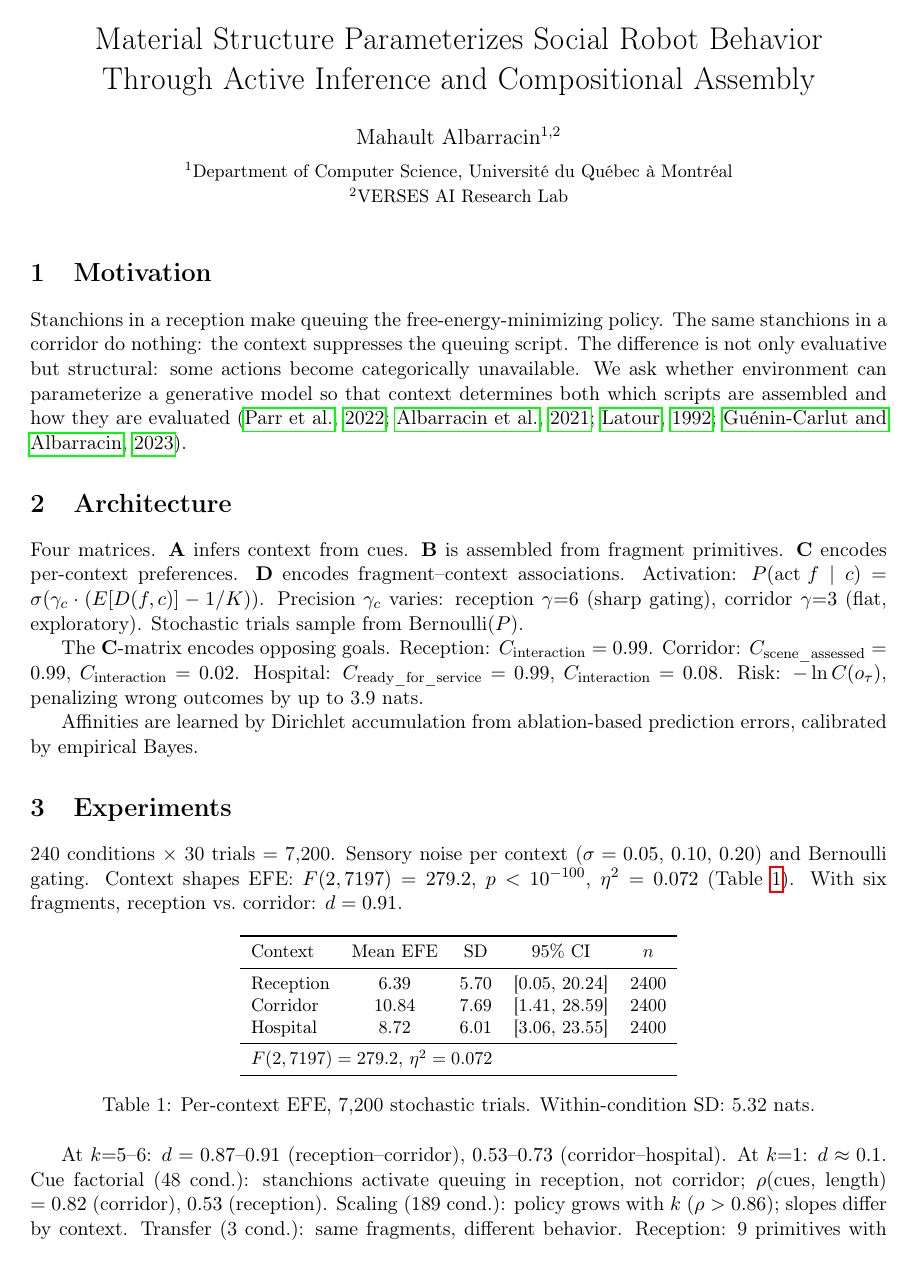
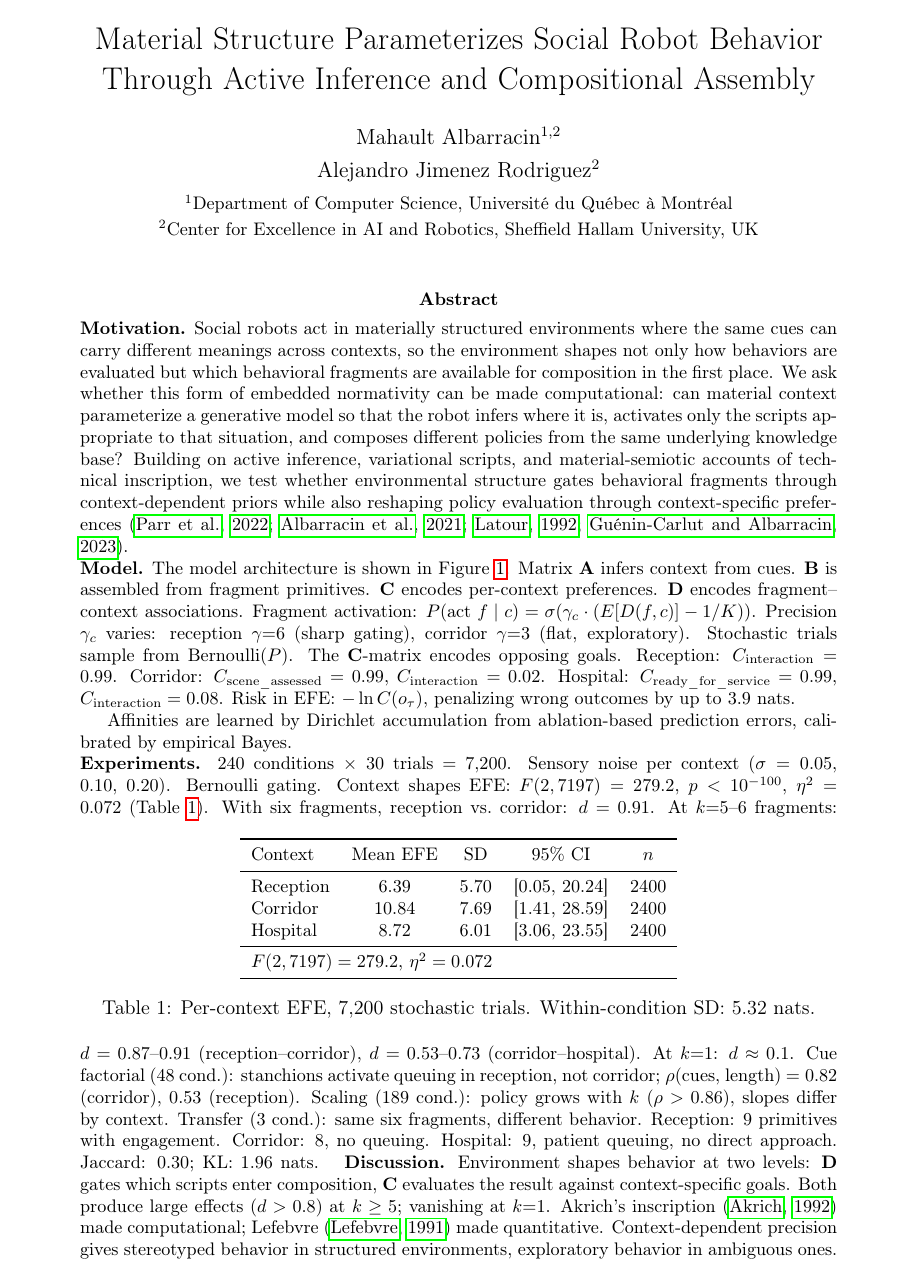
Before and after one commit to mahault/scripts-demo, a LaTeX paper (paper/extended_abstract.tex): page 1 of 3 before the commit and page 1 of 4 after it. Compiled offline with pdfLaTeX.

Commit message:
Merge Alejandro's format: abstract-style layout, co-author, visual abstract
Adopt single \begin{abstract} block with bold paragraph labels,
add Alejandro Jimenez Rodriguez as co-author (Sheffield Hallam),
add visual_abstract.png figure, restore material semiotics keyword.
Keep corrected Discussion (D gates composition, C evaluates).
Remove VERSES affiliation.

```diff
--- a/paper/extended_abstract.tex
+++ b/paper/extended_abstract.tex
@@ -20,9 +20,12 @@
 \author{%
   Mahault Albarracin\textsuperscript{1,2}
   \\[4pt]
+  Alejandro Jimenez Rodriguez\textsuperscript{2}
+  \\[4pt]
   \small\textsuperscript{1}Department of Computer Science, Universit\'e du Qu\'ebec \`a Montr\'eal \\
-  \small\textsuperscript{2}VERSES AI Research Lab
+  \small\textsuperscript{2}Center for Excellence in AI and Robotics, Sheffield Hallam University, UK
 }
+
 
 \date{}
 
@@ -30,16 +33,11 @@
 \maketitle
 \thispagestyle{empty}
 
-\section{Motivation}
+\begin{abstract}
+\noindent\textbf{Motivation.} Social robots act in materially structured environments where the same cues can carry different meanings across contexts, so the environment shapes not only how behaviors are evaluated but which behavioral fragments are available for composition in the first place. We ask whether this form of embedded normativity can be made computational: can material context parameterize a generative model so that the robot infers where it is, activates only the scripts appropriate to that situation, and composes different policies from the same underlying knowledge base? Building on active inference, variational scripts, and material-semiotic accounts of technical inscription, we test whether environmental structure gates behavioral fragments through context-dependent priors while also reshaping policy evaluation through context-specific preferences \citep{parr2022active,albarracin2021variational,latour1992missing,guenincarlut2023embedded}.
 
-Stanchions in a reception make queuing the free-energy-minimizing policy. The same stanchions in a corridor do nothing: the context suppresses the queuing script. The difference is not only evaluative but structural: some actions become categorically unavailable. We ask whether environment can parameterize a generative model so that context determines both which scripts are assembled and how they are evaluated \citep{parr2022active,albarracin2021variational,latour1992missing,guenincarlut2023embedded}.
-
-\section{Architecture}
-
-Four matrices. $\mathbf{A}$ infers context from cues. $\mathbf{B}$ is assembled from fragment primitives. $\mathbf{C}$ encodes per-context preferences. $\mathbf{D}$ encodes fragment--context associations. Activation:
+\noindent\textbf{Model.} The model architecture is shown in Figure \ref{fig:visual}. Matrix $\mathbf{A}$ infers context from cues. $\mathbf{B}$ is assembled from fragment primitives. $\mathbf{C}$ encodes per-context preferences. $\mathbf{D}$ encodes fragment--context associations. Fragment activation:
 $P(\text{act } f \mid c) = \sigma(\gamma_c \cdot (E[D(f,c)] - 1/K))$.
-Precision $\gamma_c$ varies: reception $\gamma{=}6$ (sharp gating), corridor $\gamma{=}3$ (flat, exploratory). Stochastic trials sample from Bernoulli($P$).
-
-The $\mathbf{C}$-matrix encodes opposing goals. Reception: $C_{\text{interaction}} = 0.99$. Corridor: $C_{\text{scene\_assessed}} = 0.99$, $C_{\text{interaction}} = 0.02$. Hospital: $C_{\text{ready\_for\_service}} = 0.99$, $C_{\text{interaction}} = 0.08$. Risk: $-\ln C(o_\tau)$, penalizing wrong outcomes by up to 3.9 nats.
+Precision $\gamma_c$ varies: reception $\gamma{=}6$ (sharp gating), corridor $\gamma{=}3$ (flat, exploratory). Stochastic trials sample from Bernoulli($P$). The $\mathbf{C}$-matrix encodes opposing goals. Reception: $C_{\text{interaction}} = 0.99$. Corridor: $C_{\text{scene\_assessed}} = 0.99$, $C_{\text{interaction}} = 0.02$. Hospital: $C_{\text{ready\_for\_service}} = 0.99$, $C_{\text{interaction}} = 0.08$. Risk in EFE: $-\ln C(o_\tau)$, penalizing wrong outcomes by up to 3.9 nats.
 
 Affinities are learned by Dirichlet accumulation from ablation-based prediction errors, calibrated by empirical Bayes.
@@ -46,8 +48,7 @@ Affinities are learned by Dirichlet accumulation from ablation-based prediction
+  \label{fig:visual}
+\end{figure}
 
-\section{Experiments}
-
-240 conditions $\times$ 30 trials $=$ 7,200. Sensory noise per context ($\sigma = 0.05$, $0.10$, $0.20$) and Bernoulli gating. Context shapes EFE: $F(2, 7197) = 279.2$, $p < 10^{-100}$, $\eta^2 = 0.072$ (Table~\ref{tab:anova}). With six fragments, reception vs.\ corridor: $d = 0.91$.
-
+\noindent\textbf{Experiments.} 240 conditions $\times$ 30 trials $=$ 7,200. Sensory noise per context ($\sigma = 0.05$, $0.10$, $0.20$). Bernoulli gating. Context shapes EFE: $F(2, 7197) = 279.2$, $p < 10^{-100}$, $\eta^2 = 0.072$ (Table~\ref{tab:anova}). With six fragments, reception vs.\ corridor: $d = 0.91$.
 \begin{table}[h]
 \centering
 \small
@@ -65,25 +66,21 @@ Hospital & 8.72 & 6.01 & [3.06, 23.55] & 2400 \\
 \caption{Per-context EFE, 7,200 stochastic trials. Within-condition SD: 5.32 nats.}
 \label{tab:anova}
 \end{table}
-
-At $k{=}5$--6: $d = 0.87$--$0.91$ (reception--corridor), $0.53$--$0.73$ (corridor--hospital). At $k{=}1$: $d \approx 0.1$. Cue factorial (48 cond.): stanchions activate queuing in reception, not corridor; $\rho$(cues, length) $= 0.82$ (corridor), $0.53$ (reception). Scaling (189 cond.): policy grows with $k$ ($\rho > 0.86$); slopes differ by context. Transfer (3 cond.): same fragments, different behavior. Reception: 9 primitives with engagement. Corridor: 8, no queuing. Hospital: 9, patient queuing, no direct approach. Jaccard: 0.30; KL: 1.96 nats.
-
+At $k{=}5$--6 fragments: $d = 0.87$--$0.91$ (reception--corridor), $d = 0.53$--$0.73$ (corridor--hospital). At $k{=}1$: $d \approx 0.1$. Cue factorial (48 cond.): stanchions activate queuing in reception, not corridor; $\rho$(cues, length) $= 0.82$ (corridor), $0.53$ (reception). Scaling (189 cond.): policy grows with $k$ ($\rho > 0.86$), slopes differ by context. Transfer (3 cond.): same six fragments, different behavior. Reception: 9 primitives with engagement. Corridor: 8, no queuing. Hospital: 9, patient queuing, no direct approach. Jaccard: 0.30; KL: 1.96 nats.
 \begin{figure}[h]
   \centering
   \includegraphics[width=\textwidth]{figures/fig_exp3_behavioral_divergence.pdf}
   \caption{Same fragments, different environments. Jaccard (primitive sets), cosine (weights), EFE.}
   \label{fig:divergence}
 \end{figure}
-
 \begin{figure}[h]
   \centering
   \includegraphics[width=\textwidth]{figures/fig_exp1_cue_primitive_heatmap.pdf}
   \caption{Cue$\to$primitive activation by context. Corridor gates aggressively: two of four cues have no effect.}
   \label{fig:heatmap}
 \end{figure}
-
-\section{Discussion}
-
-Environment shapes behavior at two levels: $\mathbf{D}$ gates which scripts enter composition, $\mathbf{C}$ evaluates the result against context-specific goals. Both produce large effects ($d > 0.8$ at $k \geq 5$, vanishing at $k{=}1$): Akrich's inscription \citep{akrich1992description} made computational, Lefebvre \citep{lefebvre1991production} made quantitative. Context-dependent precision gives stereotyped behavior in structured environments, exploratory behavior in ambiguous ones. The $\mathbf{A}$-matrix closes the loop (93.3\% accuracy). Context explains 7\% of EFE variance; condition (fragment count) dominates by design. Simulated environments lack perceptual richness; learning $\mathbf{C}$ from interaction remains open.
+\noindent\textbf{Discussion.}
+Environment shapes behavior at two levels: $\mathbf{D}$ gates which scripts enter composition, $\mathbf{C}$ evaluates the result against context-specific goals. Both produce large effects ($d > 0.8$) at $k \geq 5$; vanishing at $k{=}1$. Akrich's inscription \citep{akrich1992description} made computational; Lefebvre \citep{lefebvre1991production} made quantitative. Context-dependent precision gives stereotyped behavior in structured environments, exploratory behavior in ambiguous ones. The $\mathbf{A}$-matrix closes the loop (93.3\% accuracy). Context explains 7\% of EFE variance; condition (fragment count) dominates by design. Simulated environments lack perceptual richness; learning the $\mathbf{C}$-matrix from interaction remains open.
+\end{abstract}
 
 \vspace{4pt}
```
Also changed, not shown: paper/extended_abstract.tex (6 more changed lines).
